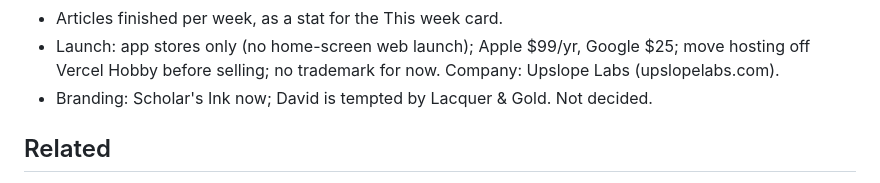
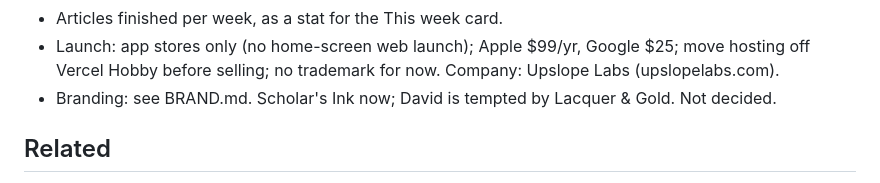
Before and after one commit to davidgallagher-max/radical, a Markdown page: CLAUDE.md, the part around the change. Rendered like a GitHub page.

```diff
--- a/CLAUDE.md
+++ b/CLAUDE.md
@@ -134,7 +134,7 @@ Radical is a Mandarin reading app for adult learners. Every character is drawn f
 - Save an article for later (a bookmark in Explore and the reader).
 - Articles finished per week, as a stat for the This week card.
 - Launch: app stores only (no home-screen web launch); Apple $99/yr, Google $25; move hosting off Vercel Hobby before selling; no trademark for now. Company: Upslope Labs (upslopelabs.com).
-- Branding: Scholar's Ink now; David is tempted by Lacquer & Gold. Not decided.
+- Branding: see BRAND.md. Scholar's Ink now; David is tempted by Lacquer & Gold. Not decided.
 
 ## Related
 
```
Also changed, not shown: BRAND.md (added, +49 -0 lines).
